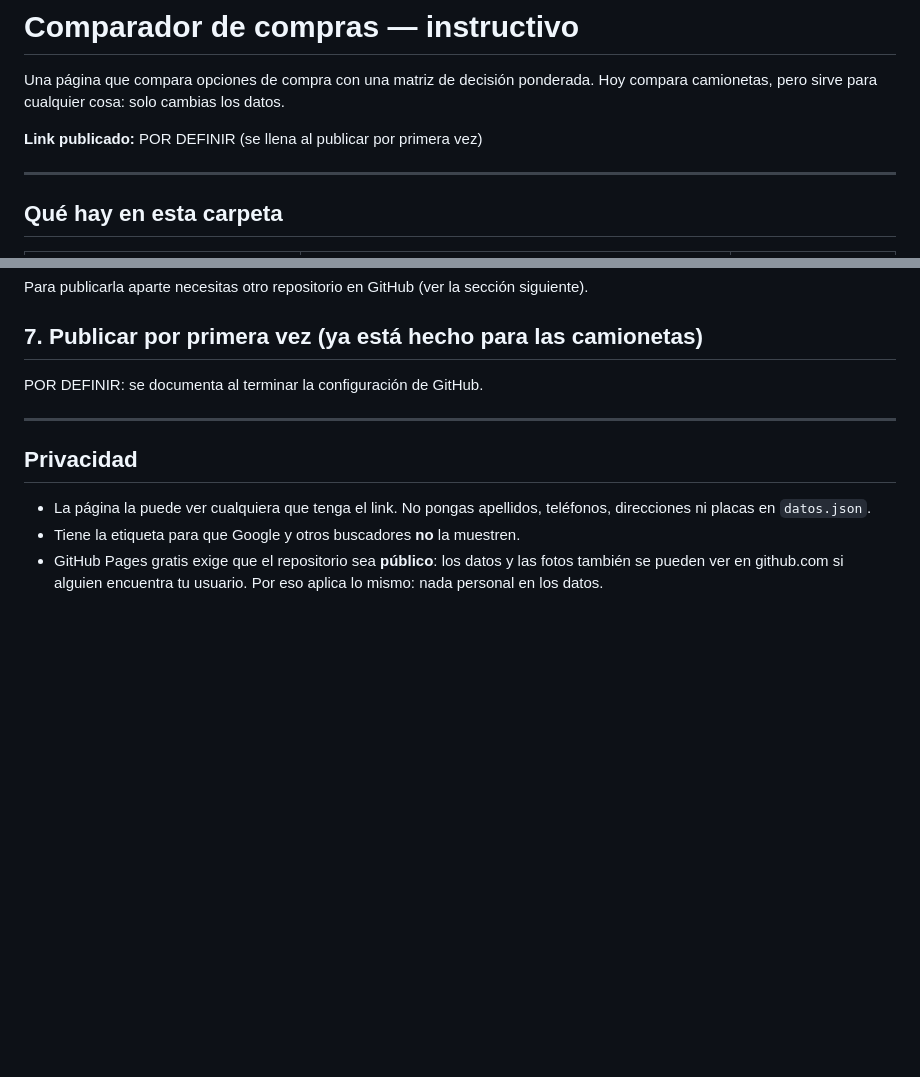
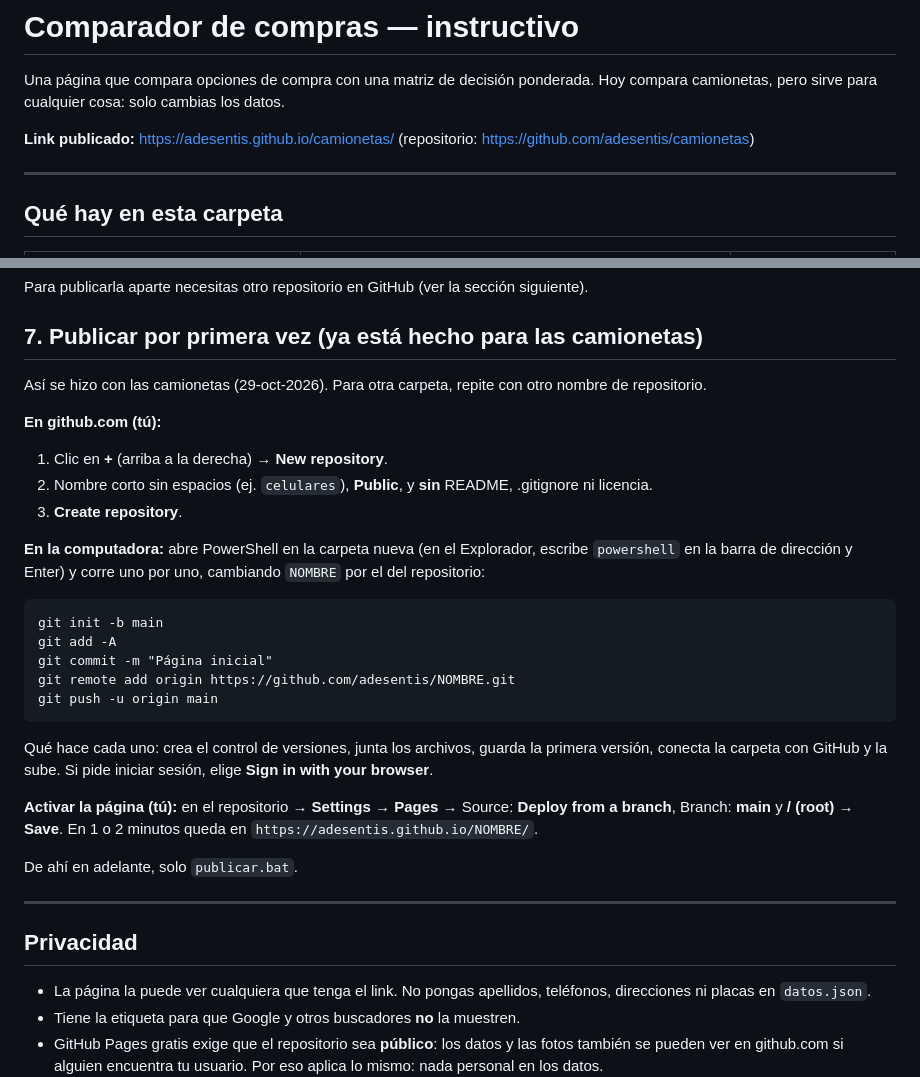
Before and after one commit to adesentis/camionetas, a Markdown page: LEEME.md, 2 parts joined by grey strips. GitHub-like rendering; blank space fills up the shorter version.

Commit message:
Actualización 2026-10-29 21:13

````diff
--- a/LEEME.md
+++ b/LEEME.md
@@ -3,7 +3,8 @@
 Una página que compara opciones de compra con una matriz de decisión ponderada.
 Hoy compara camionetas, pero sirve para cualquier cosa: solo cambias los datos.
 
-**Link publicado:** POR DEFINIR (se llena al publicar por primera vez)
+**Link publicado:** https://adesentis.github.io/camionetas/
+(repositorio: https://github.com/adesentis/camionetas)
 
 ---
 
@@ -84,7 +85,31 @@ Para publicarla aparte necesitas otro repositorio en GitHub (ver la sección sig
 
 ## 7. Publicar por primera vez (ya está hecho para las camionetas)
 
-POR DEFINIR: se documenta al terminar la configuración de GitHub.
+Así se hizo con las camionetas (29-oct-2026). Para otra carpeta, repite con otro nombre de repositorio.
+
+**En github.com (tú):**
+1. Clic en **+** (arriba a la derecha) → **New repository**.
+2. Nombre corto sin espacios (ej. `celulares`), **Public**, y **sin** README, .gitignore ni licencia.
+3. **Create repository**.
+
+**En la computadora:** abre PowerShell en la carpeta nueva (en el Explorador, escribe `powershell` en la barra
+de dirección y Enter) y corre uno por uno, cambiando `NOMBRE` por el del repositorio:
+
+```
+git init -b main
+git add -A
+git commit -m "Página inicial"
+git remote add origin https://github.com/adesentis/NOMBRE.git
+git push -u origin main
+```
+
+Qué hace cada uno: crea el control de versiones, junta los archivos, guarda la primera versión,
+conecta la carpeta con GitHub y la sube. Si pide iniciar sesión, elige **Sign in with your browser**.
+
+**Activar la página (tú):** en el repositorio → **Settings** → **Pages** → Source: **Deploy from a branch**,
+Branch: **main** y **/ (root)** → **Save**. En 1 o 2 minutos queda en `https://adesentis.github.io/NOMBRE/`.
+
+De ahí en adelante, solo `publicar.bat`.
 
 ---
 
````
